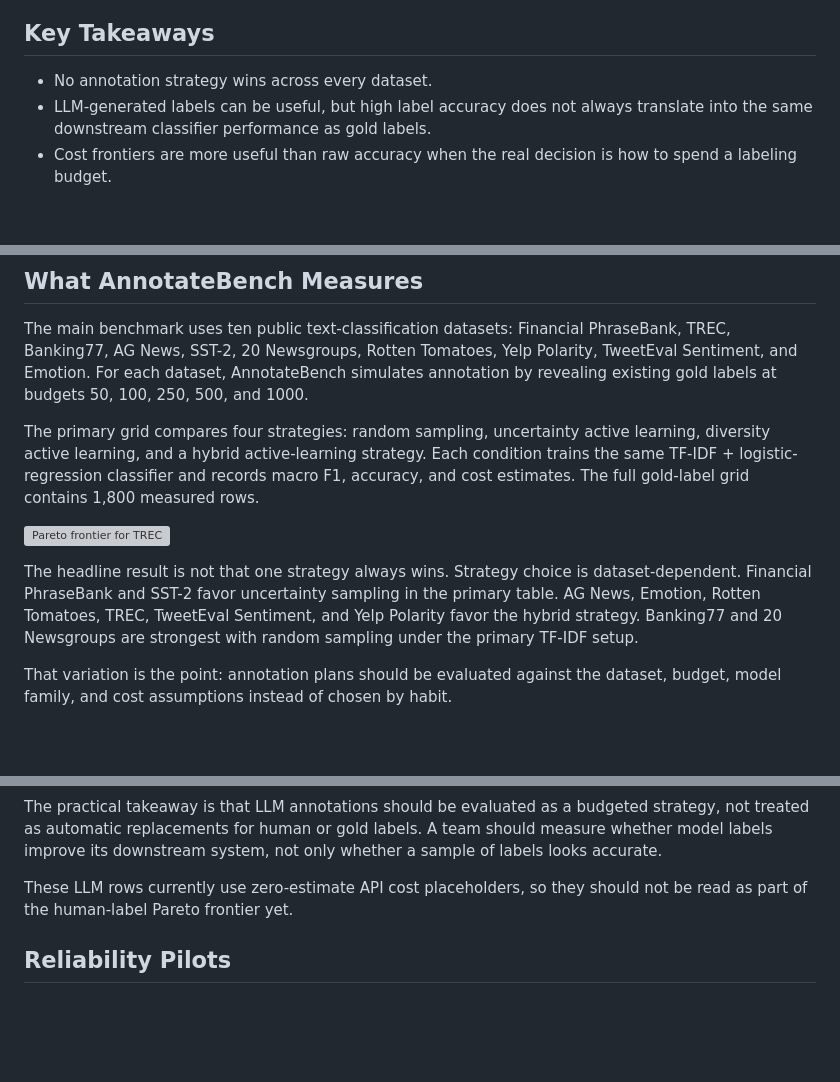
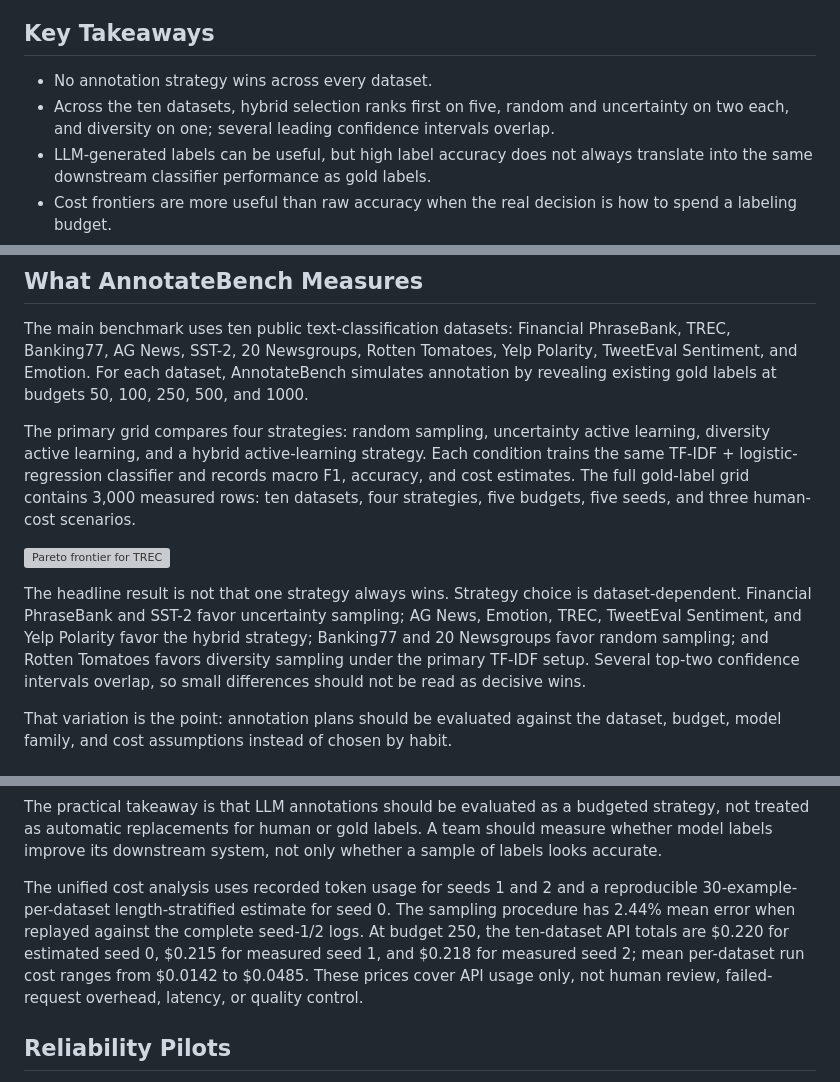
Before and after one commit to anote-ai/Research-AnnotateBench, a Markdown page: BLOG.md, 3 parts joined by grey strips. Rendered like a GitHub page; blank space fills up the shorter version; grey boxes are pictures that could not be loaded.

```diff
--- a/BLOG.md
+++ b/BLOG.md
@@ -10,6 +10,8 @@ cost-performance frontier change?
 ## Key Takeaways
 
 - No annotation strategy wins across every dataset.
+- Across the ten datasets, hybrid selection ranks first on five, random and uncertainty on two
+  each, and diversity on one; several leading confidence intervals overlap.
 - LLM-generated labels can be useful, but high label accuracy does not always translate into the
   same downstream classifier performance as gold labels.
 - Cost frontiers are more useful than raw accuracy when the real decision is how to spend a
@@ -40,14 +42,16 @@ budgets 50, 100, 250, 500, and 1000.
 The primary grid compares four strategies: random sampling, uncertainty active learning, diversity
 active learning, and a hybrid active-learning strategy. Each condition trains the same TF-IDF +
 logistic-regression classifier and records macro F1, accuracy, and cost estimates. The full
-gold-label grid contains 1,800 measured rows.
+gold-label grid contains 3,000 measured rows: ten datasets, four strategies, five budgets, five
+seeds, and three human-cost scenarios.
 
 ![Pareto frontier for TREC](figures/pareto_trec.png)
 
 The headline result is not that one strategy always wins. Strategy choice is dataset-dependent.
-Financial PhraseBank and SST-2 favor uncertainty sampling in the primary table. AG News, Emotion,
-Rotten Tomatoes, TREC, TweetEval Sentiment, and Yelp Polarity favor the hybrid strategy. Banking77
-and 20 Newsgroups are strongest with random sampling under the primary TF-IDF setup.
+Financial PhraseBank and SST-2 favor uncertainty sampling; AG News, Emotion, TREC, TweetEval
+Sentiment, and Yelp Polarity favor the hybrid strategy; Banking77 and 20 Newsgroups favor random
+sampling; and Rotten Tomatoes favors diversity sampling under the primary TF-IDF setup. Several
+top-two confidence intervals overlap, so small differences should not be read as decisive wins.
 
 That variation is the point: annotation plans should be evaluated against the dataset, budget,
 model family, and cost assumptions instead of chosen by habit.
@@ -71,8 +75,12 @@ The practical takeaway is that LLM annotations should be evaluated as a budgeted
 treated as automatic replacements for human or gold labels. A team should measure whether model
 labels improve its downstream system, not only whether a sample of labels looks accurate.
 
-These LLM rows currently use zero-estimate API cost placeholders, so they should not be read as
-part of the human-label Pareto frontier yet.
+The unified cost analysis uses recorded token usage for seeds 1 and 2 and a reproducible
+30-example-per-dataset length-stratified estimate for seed 0. The sampling procedure has 2.44%
+mean error when replayed against the complete seed-1/2 logs. At budget 250, the ten-dataset API
+totals are $0.220 for estimated seed 0, $0.215 for measured seed 1, and $0.218 for measured seed 2;
+mean per-dataset run cost ranges from $0.0142 to $0.0485. These prices cover API usage only, not
+human review, failed-request overhead, latency, or quality control.
 
 ## Reliability Pilots
 
```
Also changed, not shown: other parts of BLOG.md (+1 -1 lines), README.md (+21 -8 lines).
